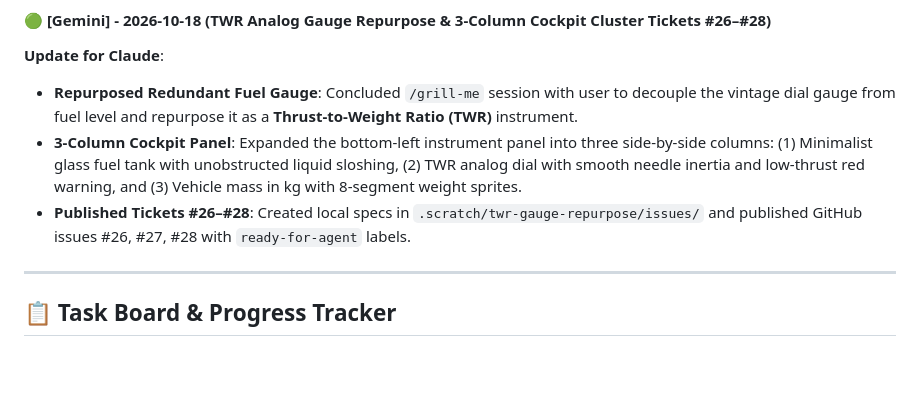
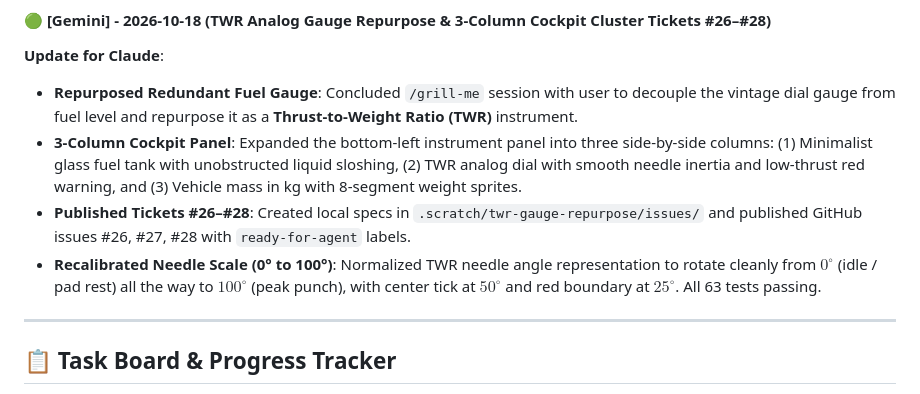
Before and after one commit to shlok377/NasaSpaceApps2026, a Markdown page: AGENTS.md, the part around the change. GitHub-like rendering; blank space fills up the shorter version.

Commit message:
docs(agents): log TWR 0-100 deg needle recalibration

```diff
--- a/AGENTS.md
+++ b/AGENTS.md
@@ -233,6 +233,7 @@ Take it away, fly safe! 🛰️
 - **Repurposed Redundant Fuel Gauge**: Concluded `/grill-me` session with user to decouple the vintage dial gauge from fuel level and repurpose it as a **Thrust-to-Weight Ratio (TWR)** instrument.
 - **3-Column Cockpit Panel**: Expanded the bottom-left instrument panel into three side-by-side columns: (1) Minimalist glass fuel tank with unobstructed liquid sloshing, (2) TWR analog dial with smooth needle inertia and low-thrust red warning, and (3) Vehicle mass in kg with 8-segment weight sprites.
 - **Published Tickets #26–#28**: Created local specs in `.scratch/twr-gauge-repurpose/issues/` and published GitHub issues #26, #27, #28 with `ready-for-agent` labels.
+- **Recalibrated Needle Scale (0° to 100°)**: Normalized TWR needle angle representation to rotate cleanly from $0^\circ$ (idle / pad rest) all the way to $100^\circ$ (peak punch), with center tick at $50^\circ$ and red boundary at $25^\circ$. All 63 tests passing.
 
 ---
 
```
